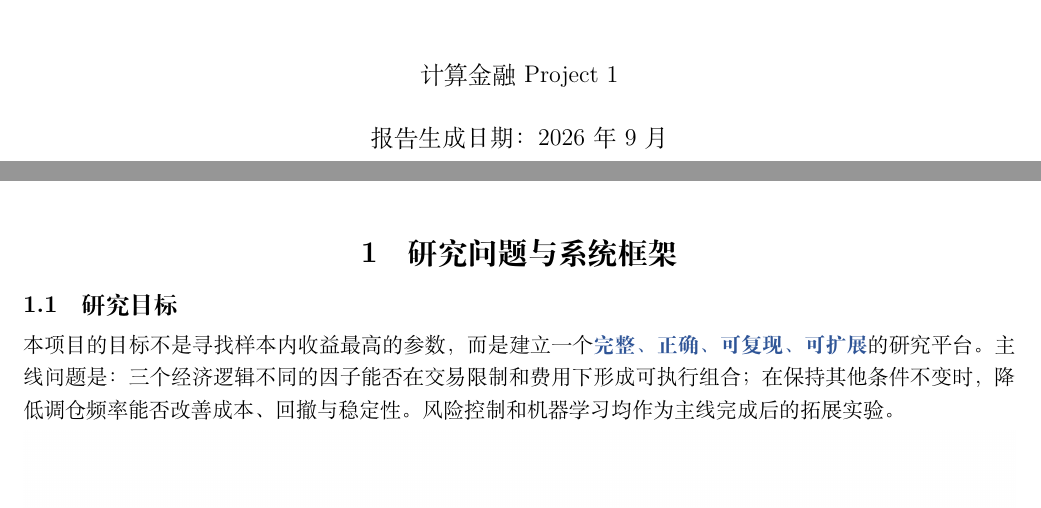
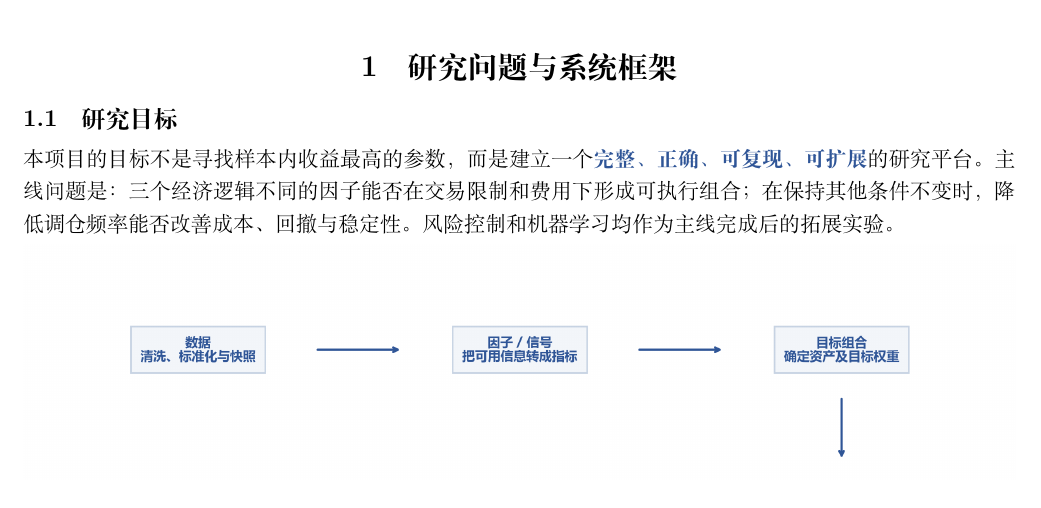
Before and after one commit to 2248386016-cmyk/CF2026_Project1, a LaTeX document (report/CF2026_Project1_Report.tex): two parts of pages 1 and 2 of 10 before the commit and part of page 2 of 10 after it, the two joined at a grey line, cut at the place of the change. Compiled offline with XeLaTeX.

Commit message:
docs: remove title-page course and date footer

```diff
--- a/report/CF2026_Project1_Report.tex
+++ b/report/CF2026_Project1_Report.tex
@@ -31,9 +31,6 @@
 \textbf{关键词：}A股；多因子；动态资产池；Rank IC；模拟成交；交易成本；风险控制
 \end{minipage}
 \vfill
-{\large 计算金融 Project 1\par}
-\vspace{0.4cm}
-{\large 报告生成日期：2026年9月\par}
 \end{titlepage}
 
 \section{研究问题与系统框架}
```
Also changed, not shown: outputs/report/CF2026_Project1_Report.pdf.
